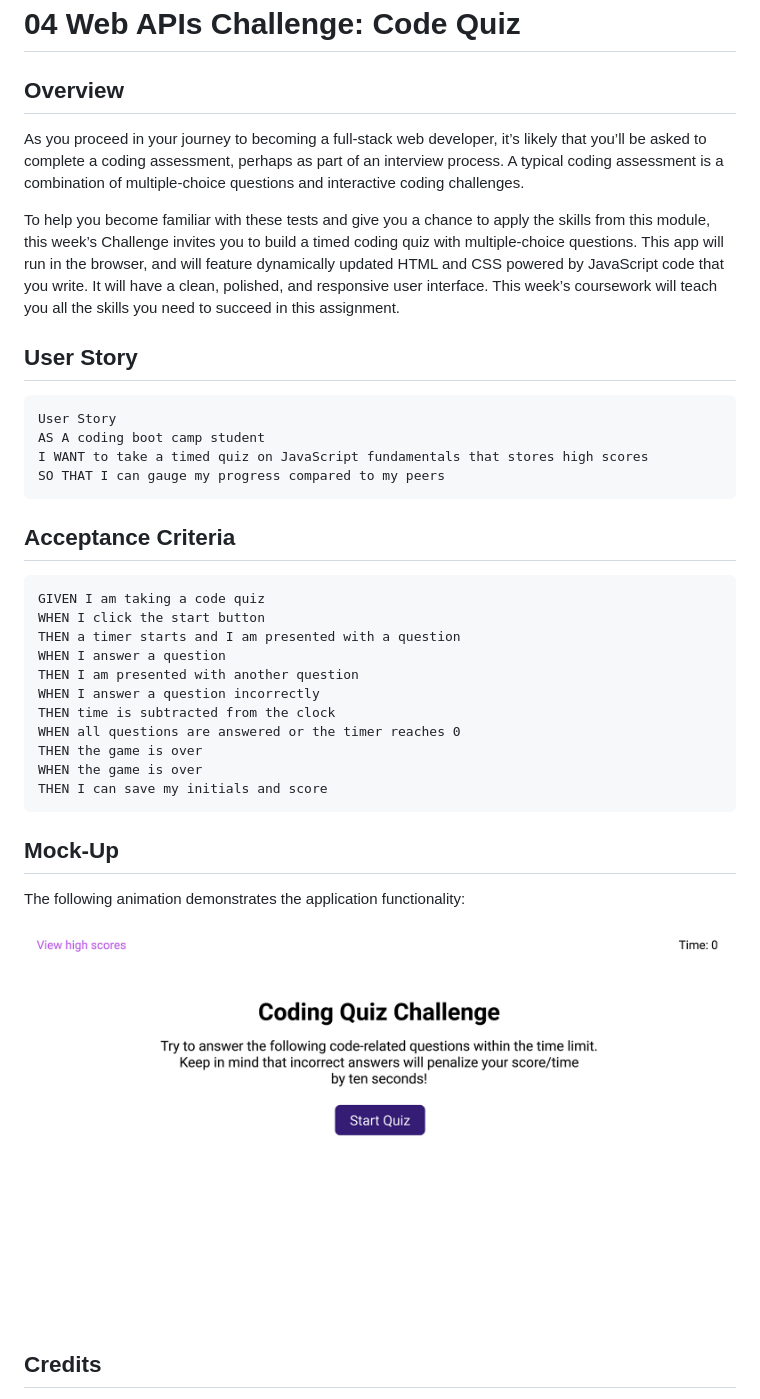
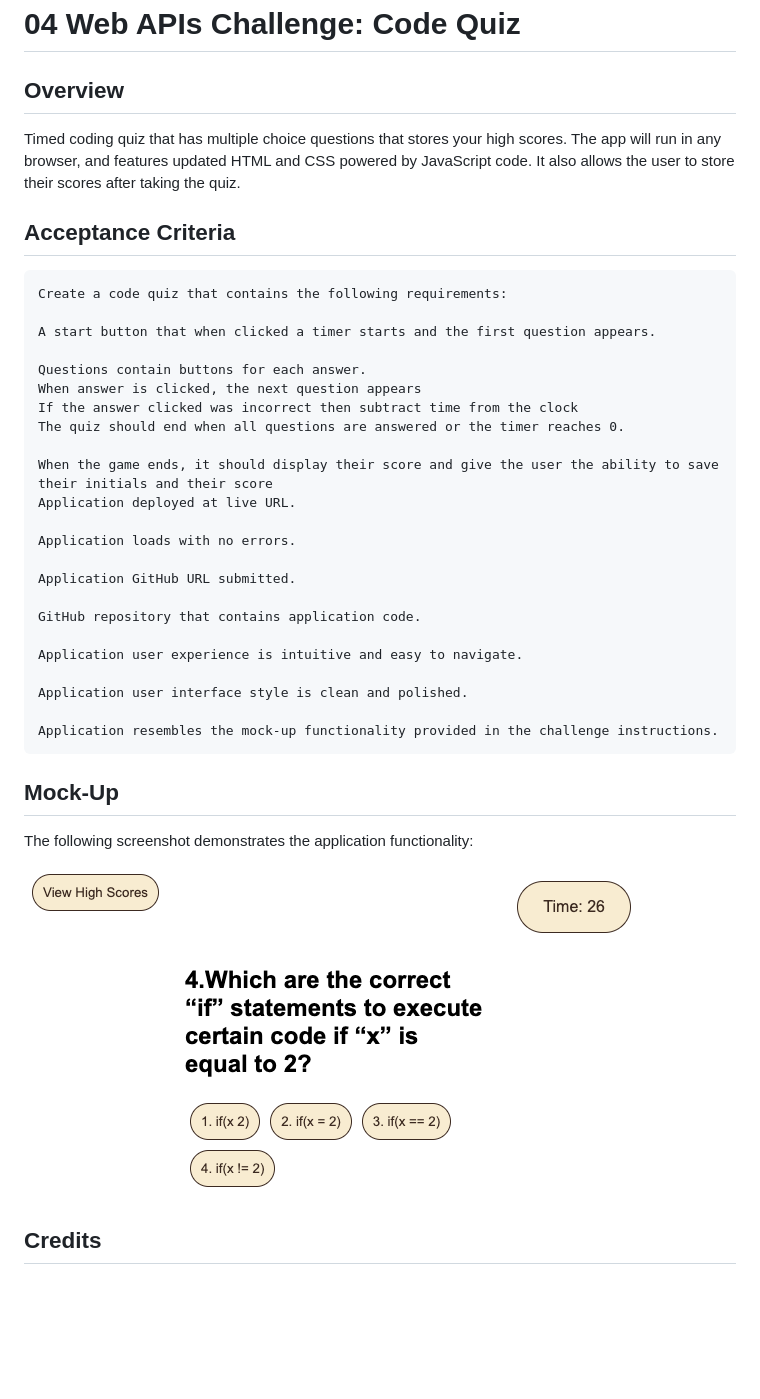
Before and after one commit to JonathanFadera/code_quiz_challenge, a Markdown page: README.md, the part around the change. Drawn GitHub-style; pictures changed too: assets/images/04-web-apis-homework-demo.gif (deleted), assets/images/Screenshot 2023-03-09 at 4.14.36 PM.png (added); blank space fills up the shorter version.

Commit message:
updated README file per central grader

````diff
--- a/README.md
+++ b/README.md
@@ -1,40 +1,43 @@
 # 04 Web APIs Challenge: Code Quiz
 
 ## Overview
-As you proceed in your journey to becoming a full-stack web developer, it’s likely that you’ll be asked to complete a coding assessment, perhaps as part of an interview process. A typical coding assessment is a combination of multiple-choice questions and interactive coding challenges.
 
-To help you become familiar with these tests and give you a chance to apply the skills from this module, this week’s Challenge invites you to build a timed coding quiz with multiple-choice questions. This app will run in the browser, and will feature dynamically updated HTML and CSS powered by JavaScript code that you write. It will have a clean, polished, and responsive user interface. This week’s coursework will teach you all the skills you need to succeed in this assignment.
+Timed coding quiz that has multiple choice questions that stores your high scores. The app will run in any browser, and features updated HTML and CSS powered by JavaScript code. It also allows the user to store their scores after taking the quiz.
 
-## User Story
-
-```
-User Story
-AS A coding boot camp student
-I WANT to take a timed quiz on JavaScript fundamentals that stores high scores
-SO THAT I can gauge my progress compared to my peers
-```
 
 ## Acceptance Criteria
 
 ```
-GIVEN I am taking a code quiz
-WHEN I click the start button
-THEN a timer starts and I am presented with a question
-WHEN I answer a question
-THEN I am presented with another question
-WHEN I answer a question incorrectly
-THEN time is subtracted from the clock
-WHEN all questions are answered or the timer reaches 0
-THEN the game is over
-WHEN the game is over
-THEN I can save my initials and score
+Create a code quiz that contains the following requirements:
+
+A start button that when clicked a timer starts and the first question appears.
+
+Questions contain buttons for each answer.
+When answer is clicked, the next question appears
+If the answer clicked was incorrect then subtract time from the clock
+The quiz should end when all questions are answered or the timer reaches 0.
+
+When the game ends, it should display their score and give the user the ability to save their initials and their score
+Application deployed at live URL.
+
+Application loads with no errors.
+
+Application GitHub URL submitted.
+
+GitHub repository that contains application code.
+
+Application user experience is intuitive and easy to navigate.
+
+Application user interface style is clean and polished.
+
+Application resembles the mock-up functionality provided in the challenge instructions.
 ```
 
 ## Mock-Up
 
-The following animation demonstrates the application functionality:
+The following screenshot demonstrates the application functionality:
 
-![Alt Text](assets/images/04-web-apis-homework-demo.gif)
+![Alt Text](./assets/images/Screenshot%202023-03-09%20at%204.14.36%20PM.png)
 
 ## Credits
 
````
